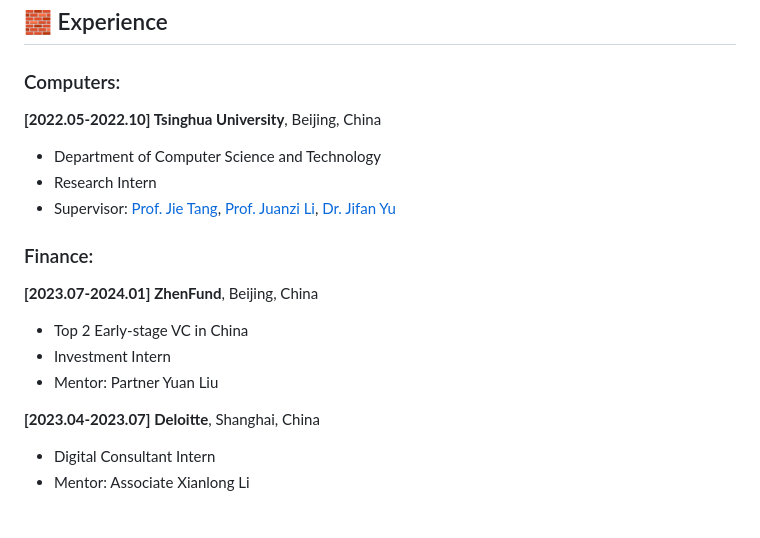
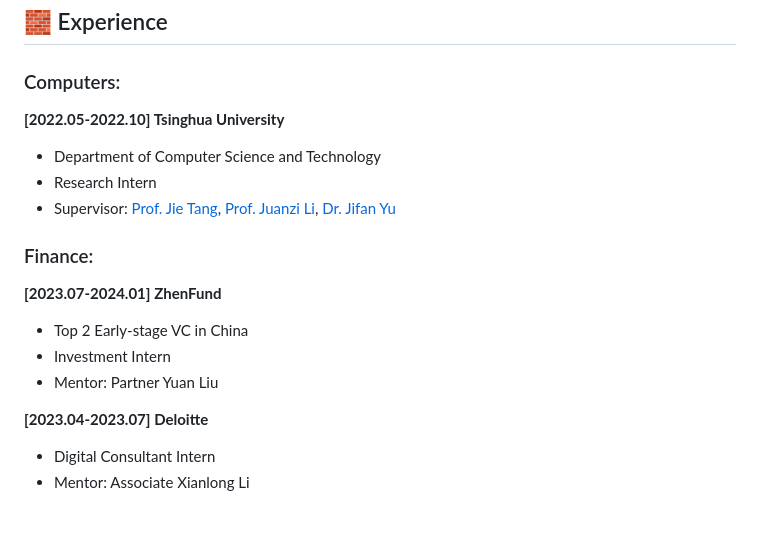
Before and after one commit to ZongqianLi/ZongqianLi, a Markdown page: README_v3.md, the part around the change. Drawn GitHub-style.

```diff
--- a/README_v3.md
+++ b/README_v3.md
@@ -90,18 +90,18 @@ _Chemical Science (Under Review) (JCR Q1)_
 
 ## 🧱 Experience
 ### Computers:
-**[2022.05-2022.10] Tsinghua University**, Beijing, China
+**[2022.05-2022.10] Tsinghua University**
 - Department of Computer Science and Technology
 - Research Intern
 - Supervisor: [Prof. Jie Tang](https://scholar.google.co.uk/citations?user=n1zDCkQAAAAJ&hl=en&oi=ao), [Prof. Juanzi Li](https://scholar.google.co.uk/citations?user=SgNB-ioAAAAJ&hl=en&oi=ao), [Dr. Jifan Yu](https://scholar.google.co.uk/citations?user=6cS9CVEAAAAJ&hl=en&oi=ao)
 
 ### Finance:
-**[2023.07-2024.01] ZhenFund**, Beijing, China
+**[2023.07-2024.01] ZhenFund**
 - Top 2 Early-stage VC in China
 - Investment Intern
 - Mentor: Partner Yuan Liu
 
-**[2023.04-2023.07] Deloitte**, Shanghai, China
+**[2023.04-2023.07] Deloitte**
 - Digital Consultant Intern
 - Mentor: Associate Xianlong Li
 
```
